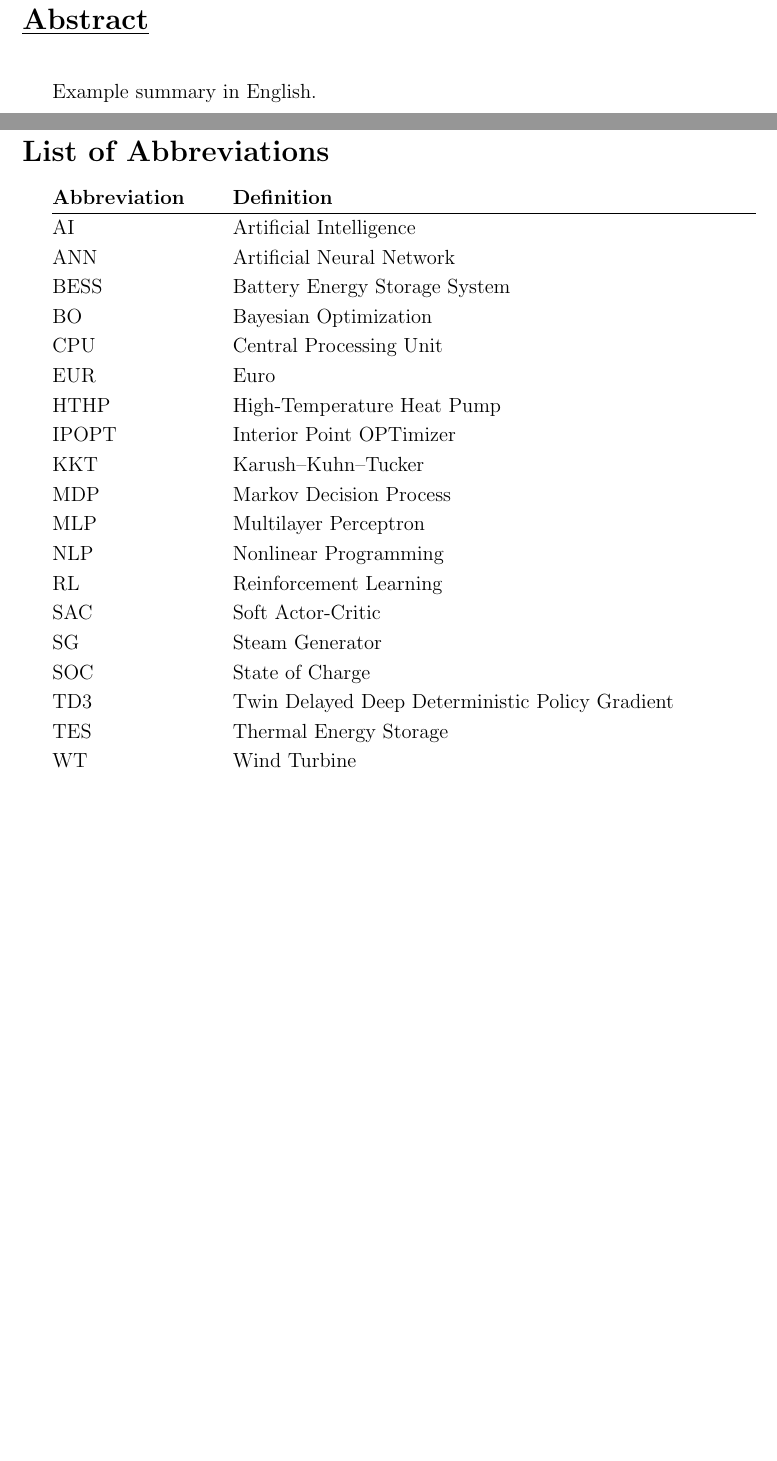
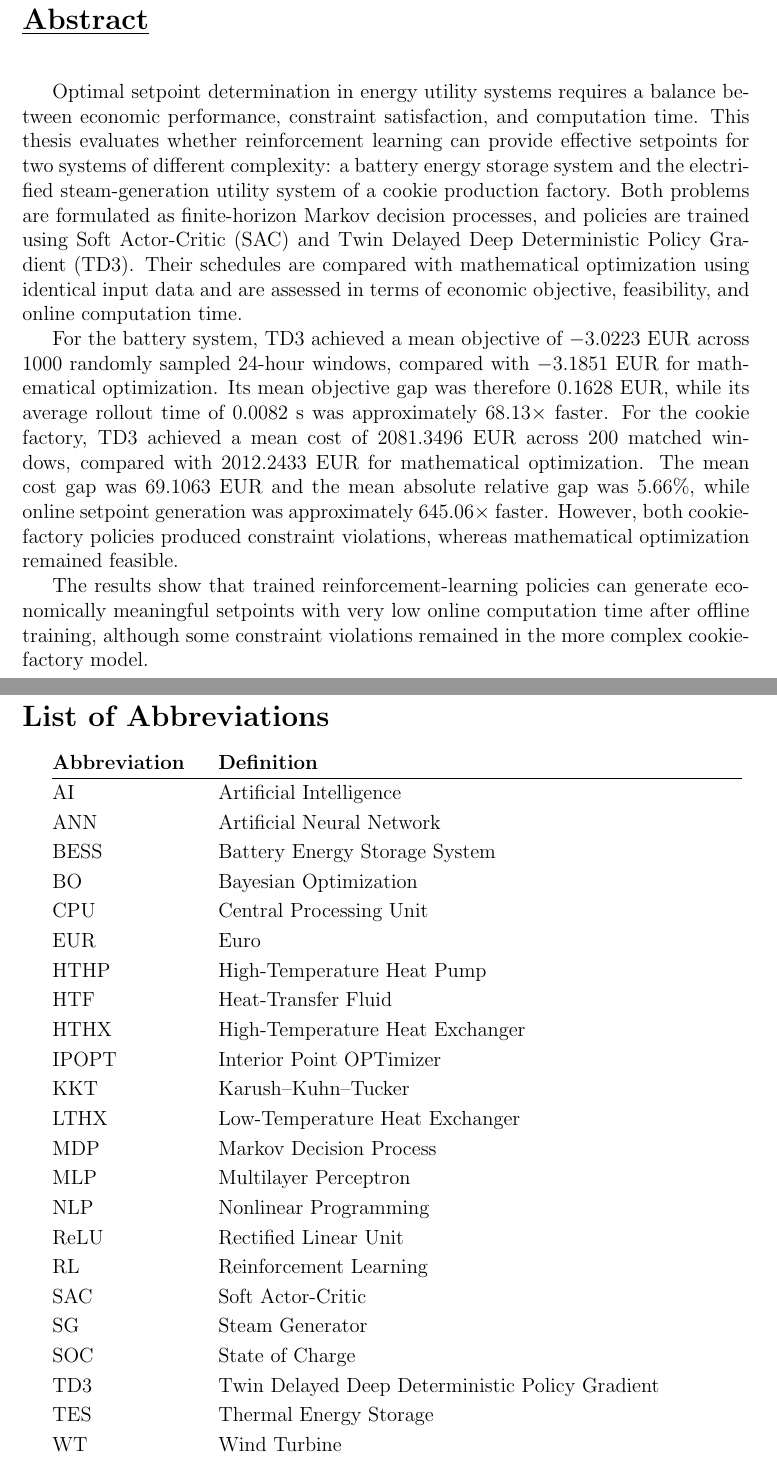
Before and after one commit to itsashishthapa/THESIS, a LaTeX document (paper/main.tex): two parts of pages 7 and 14 of 50, joined at a grey line, cut so that both start at the same text, the shorter picture padded with empty space. Compiled offline with pdfLaTeX.

Commit message:
Update main.tex to enhance the abstract with detailed evaluation of reinforcement learning in energy systems, add new abbreviations, and improve table formatting for clarity.

```diff
--- a/paper/main.tex
+++ b/paper/main.tex
@@ -15,6 +15,7 @@
 \mathtoolsset{showonlyrefs}
 \usepackage{graphicx}
 \usepackage{float}
+\usepackage{placeins}
 \usepackage{hyperref}
 \usepackage{setspace}
 \usepackage{amssymb}
@@ -87,7 +88,33 @@ Title and name of adviser (optional)
 %%% ENTER THE ABSTRACT IN ENGLISH HERE %%%
 %%% Should not exceed half a page %%%
 \newcommand{\ABSTRACT}{
-Example summary in English.
+Optimal setpoint determination in energy utility systems requires a balance
+between economic performance, constraint satisfaction, and computation time.
+This thesis evaluates whether reinforcement learning can provide effective
+setpoints for two systems of different complexity: a battery energy storage
+system and the electrified steam-generation utility system of a cookie
+production factory. Both problems are formulated as finite-horizon Markov
+decision processes, and policies are trained using Soft Actor-Critic (SAC) and
+Twin Delayed Deep Deterministic Policy Gradient (TD3). Their schedules are
+compared with mathematical optimization using identical input data and are
+assessed in terms of economic objective, feasibility, and online computation
+time.
+
+For the battery system, TD3 achieved a mean objective of $-3.0223$~EUR across
+1000 randomly sampled 24-hour windows, compared with $-3.1851$~EUR for
+mathematical optimization. Its mean objective gap was therefore 0.1628~EUR,
+while its average rollout time of 0.0082~s was approximately $68.13\times$
+faster. For the cookie factory, TD3 achieved a mean cost of 2081.3496~EUR across
+200 matched windows, compared with 2012.2433~EUR for mathematical optimization.
+The mean cost gap was 69.1063~EUR and the mean absolute relative gap was 5.66\%,
+while online setpoint generation was approximately $645.06\times$ faster.
+However, both cookie-factory policies produced constraint violations, whereas
+mathematical optimization remained feasible.
+
+The results show that trained reinforcement-learning policies can generate
+economically meaningful setpoints with very low online computation time after
+offline training, although some constraint violations remained in the more
+complex cookie-factory model.
 }
 %%% ENTER THE ABSTRACT IN GERMAN HERE %%%
 %%% Should not exceed half a page %%%
@@ -180,7 +207,7 @@ The evaluation of the proposed method will be conducted through systematic simul
 \addcontentsline{toc}{section}{List of Abbreviations}
 \begingroup
 \renewcommand{\arraystretch}{1.2}
-\begin{tabular}{@{}p{0.22\textwidth}p{0.72\textwidth}@{}}
+\begin{tabular}{@{}p{0.20\textwidth}p{0.72\textwidth}@{}}
 \textbf{Abbreviation} & \textbf{Definition} \\
 \hline
 AI    & Artificial Intelligence \\
@@ -190,11 +217,15 @@ BO    & Bayesian Optimization \\
 CPU   & Central Processing Unit \\
 EUR   & Euro \\
 HTHP  & High-Temperature Heat Pump \\
+HTF   & Heat-Transfer Fluid \\
+HTHX  & High-Temperature Heat Exchanger \\
 IPOPT & Interior Point OPTimizer \\
 KKT   & Karush--Kuhn--Tucker \\
+LTHX  & Low-Temperature Heat Exchanger \\
 MDP   & Markov Decision Process \\
 MLP   & Multilayer Perceptron \\
 NLP   & Nonlinear Programming \\
+ReLU  & Rectified Linear Unit \\
 RL    & Reinforcement Learning \\
 SAC   & Soft Actor-Critic \\
 SG    & Steam Generator \\
```
Also changed, not shown: paper/main.pdf, paper/main.tex (24 more changed lines).
